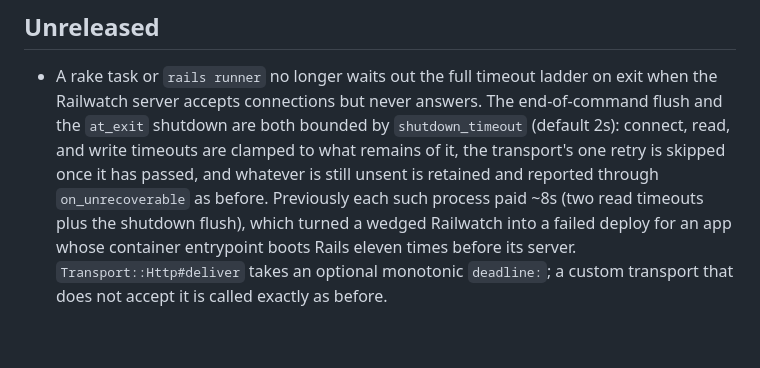
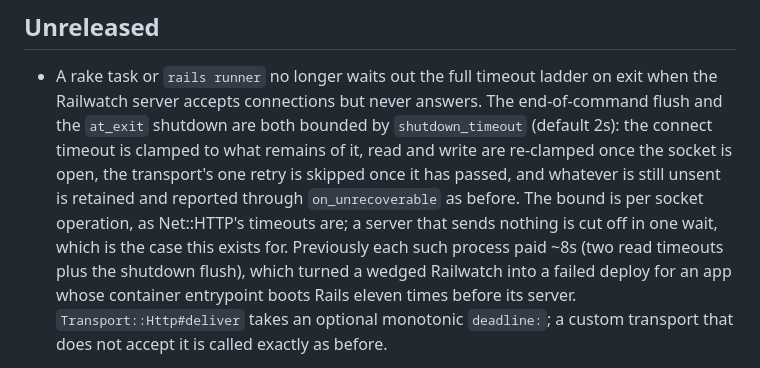
Before and after one commit to Rebulk/railwatch, a Markdown page: CHANGELOG.md, the part around the change. Rendered like a GitHub page; blank space fills up the shorter version.

Commit message:
CHANGELOG: say what the bound is
Co-Authored-By: Claude Fable 5.1 <noreply@anthropic.com>

```diff
--- a/CHANGELOG.md
+++ b/CHANGELOG.md
@@ -5,10 +5,13 @@
 - A rake task or `rails runner` no longer waits out the full timeout ladder
   on exit when the Railwatch server accepts connections but never answers.
   The end-of-command flush and the `at_exit` shutdown are both bounded by
-  `shutdown_timeout` (default 2s): connect, read, and write timeouts are
-  clamped to what remains of it, the transport's one retry is skipped once
-  it has passed, and whatever is still unsent is retained and reported
-  through `on_unrecoverable` as before. Previously each such process paid
+  `shutdown_timeout` (default 2s): the connect timeout is clamped to what
+  remains of it, read and write are re-clamped once the socket is open, the
+  transport's one retry is skipped once it has passed, and whatever is
+  still unsent is retained and reported through `on_unrecoverable` as
+  before. The bound is per socket operation, as Net::HTTP's timeouts are;
+  a server that sends nothing is cut off in one wait, which is the case
+  this exists for. Previously each such process paid
   ~8s (two read timeouts plus the shutdown flush), which turned a wedged
   Railwatch into a failed deploy for an app whose container entrypoint boots
   Rails eleven times before its server. `Transport::Http#deliver` takes an
```
